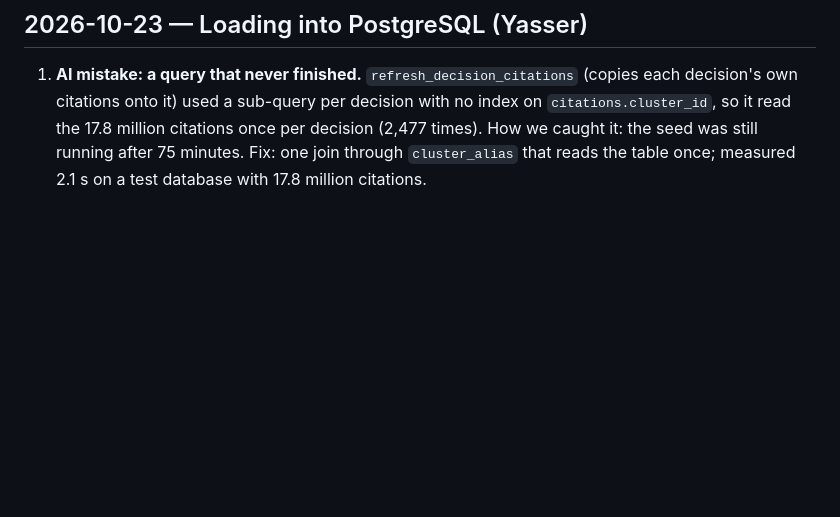
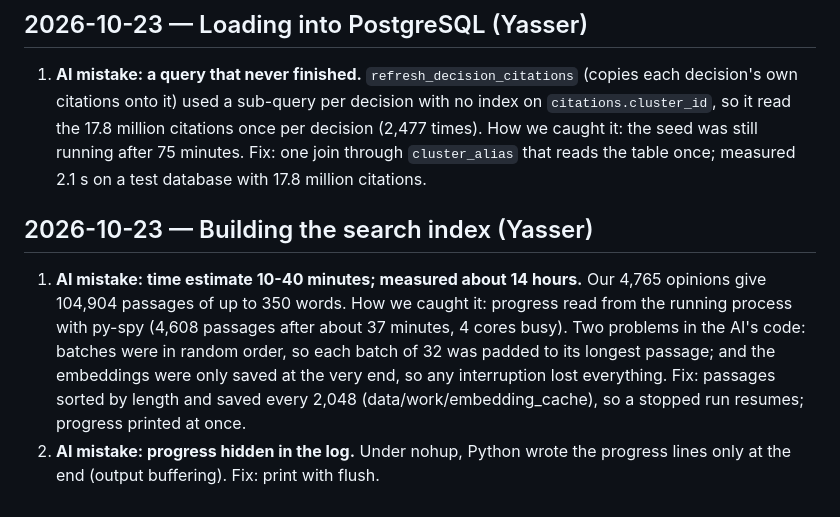
Before and after one commit to Edwinuniv/Case-Law-Research-Assistant, a Markdown page: AI_LOG.md, the part around the change. Drawn GitHub-style; blank space fills up the shorter version.

Commit message:
AI log: index build much slower than estimated; sorted and resumable embedding
Co-Authored-By: Claude Opus 5.5 <noreply@anthropic.com>
Claude-Session: https://claude.ai/code/session_012aaHLU8aieT1ecf5v3HEEC

```diff
--- a/AI_LOG.md
+++ b/AI_LOG.md
@@ -103,3 +103,14 @@ read the related line ourselves before relying on these entries.
    the 17.8 million citations once per decision (2,477 times). How we caught it: the seed was still
    running after 75 minutes. Fix: one join through `cluster_alias` that reads the table once; measured
    2.1 s on a test database with 17.8 million citations.
+
+## 2026-10-23 — Building the search index (Yasser)
+
+1. **AI mistake: time estimate 10-40 minutes; measured about 14 hours.** Our 4,765 opinions give
+   104,904 passages of up to 350 words. How we caught it: progress read from the running process with
+   py-spy (4,608 passages after about 37 minutes, 4 cores busy). Two problems in the AI's code: batches
+   were in random order, so each batch of 32 was padded to its longest passage; and the embeddings were
+   only saved at the very end, so any interruption lost everything. Fix: passages sorted by length and
+   saved every 2,048 (data/work/embedding_cache), so a stopped run resumes; progress printed at once.
+2. **AI mistake: progress hidden in the log.** Under nohup, Python wrote the progress lines only at the end
+   (output buffering). Fix: print with flush.
```
